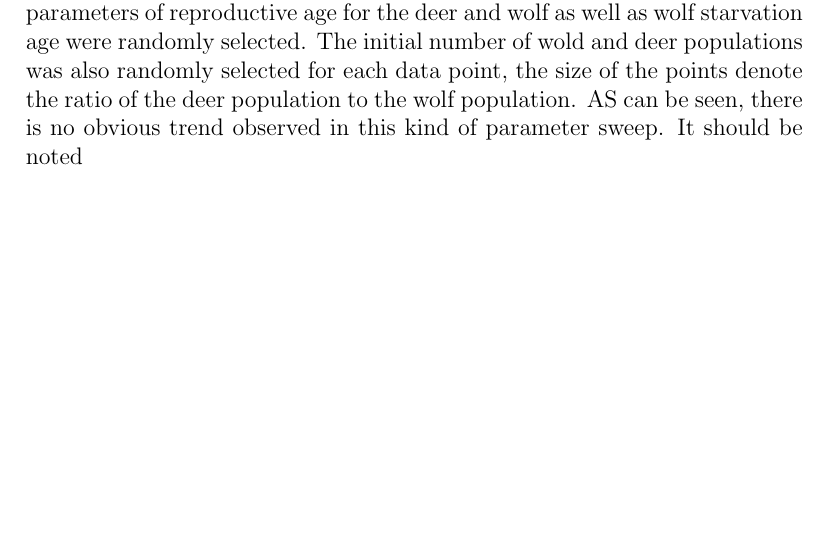
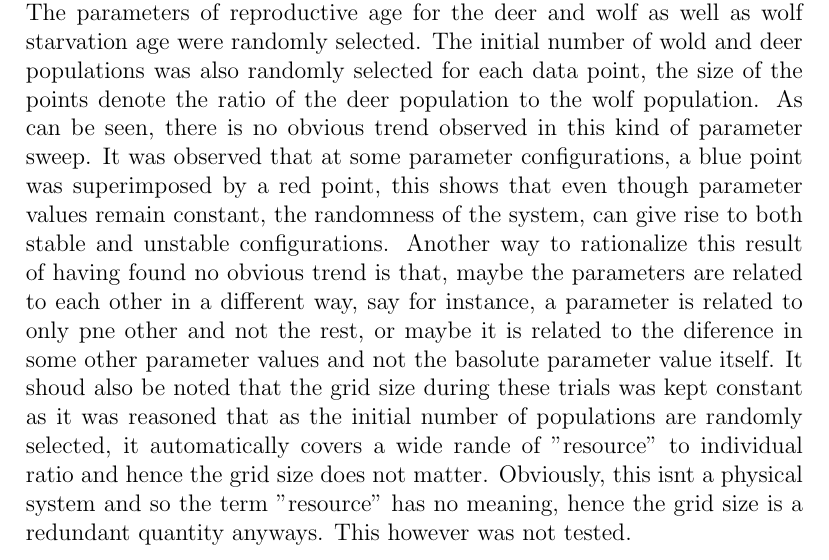
Before and after one commit to keweiyao/Project-B-PHY566, a LaTeX document (Report-B.tex): part of page 8 of 13, cut so that both start at the same text, the shorter picture padded with empty space. Compiled offline with pdfLaTeX.

Commit message:
full_parameter updates

```diff
--- a/Report-B.tex
+++ b/Report-B.tex
@@ -147,7 +147,10 @@ ecosystem may be stable, so it is colored blue.
 \subsection{Full Parameter Search}
 \indent Fig.(\ref{full_para}) shows a scatter plot, where each point marks the stability (blue) or instability (red) of the system after 300 time points for a 1000 trials. The parameters of reproductive age for the deer and wolf as well as wolf starvation age were randomly selected.
 The initial number of wold and deer populations was also randomly selected for each data point, the size of the points denote the ratio of the deer population to the wolf population.
-AS can be seen, there is no obvious trend observed in this kind of parameter sweep. It should be noted
+As can be seen, there is no obvious trend observed in this kind of parameter sweep. It was observed that at some parameter configurations, a blue point was superimposed by a red point, this shows that even though parameter values remain constant, the randomness of the system, can give rise to both stable and unstable configurations.
+Another way to rationalize this result of having found no obvious trend is that, maybe the parameters are related to each other in a different way, say for instance, a parameter is related to only pne other and not the rest, or maybe it is related to the diference in some other parameter values and not the basolute parameter value itself.
+It shoud also be noted that the grid size during these trials was kept constant as it was reasoned that as the initial number of populations are randomly selected, it automatically covers a wide rande of "resource" to individual ratio and hence the grid size does not matter. Obviously, this isnt a physical system and so the term "resource" has no meaning, hence the grid size is a redundant quantity anyways.
+This however was not tested.
 \begin{figure}
 	\includegraphics[width = 1\textwidth]{./pics/Eco_All_param_front.png}
 	\label{full_para}
```
